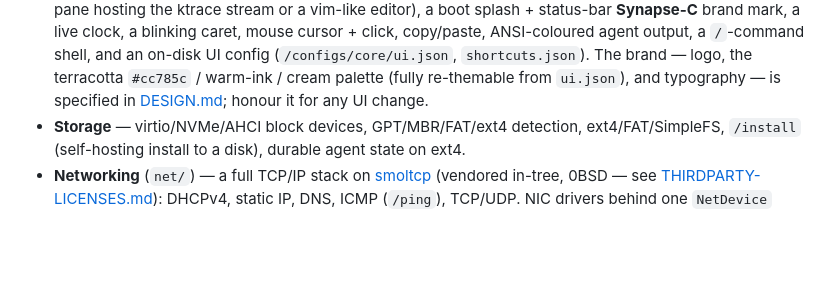
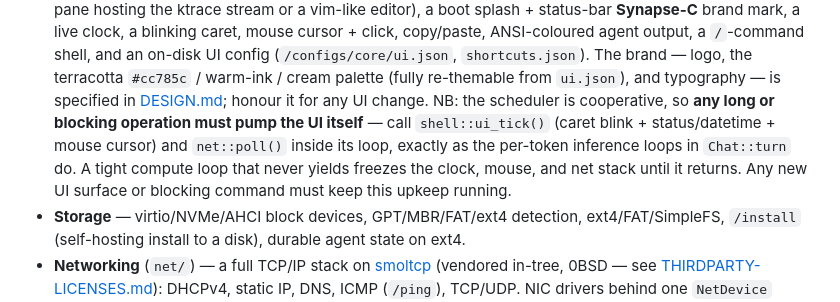
Before and after one commit to chittios/chitti, a Markdown page: CLAUDE.md, the part around the change. Drawn GitHub-style; blank space fills up the shorter version.

Commit message:
docs: standing rule — pump ui_tick()/net::poll() in any blocking loop
The scheduler is cooperative, so long-running work (inference, and any future
blocking command or UI surface) must run the UI upkeep itself or the clock,
mouse, and net stack freeze until it returns. Record this in the UI subsystem
notes alongside the Chat::turn precedent.

Co-Authored-By: Claude Opus 4.8 <noreply@anthropic.com>

```diff
--- a/CLAUDE.md
+++ b/CLAUDE.md
@@ -97,7 +97,13 @@ real UEFI hardware.
   `/`-command shell, and an on-disk UI config (`/configs/core/ui.json`,
   `shortcuts.json`). The brand — logo, the terracotta `#cc785c` / warm-ink /
   cream palette (fully re-themable from `ui.json`), and typography — is specified
-  in [DESIGN.md](DESIGN.md); honour it for any UI change.
+  in [DESIGN.md](DESIGN.md); honour it for any UI change. NB: the scheduler is
+  cooperative, so **any long or blocking operation must pump the UI itself** —
+  call `shell::ui_tick()` (caret blink + status/datetime + mouse cursor) and
+  `net::poll()` inside its loop, exactly as the per-token inference loops in
+  `Chat::turn` do. A tight compute loop that never yields freezes the clock,
+  mouse, and net stack until it returns. Any new UI surface or blocking command
+  must keep this upkeep running.
 - **Storage** — virtio/NVMe/AHCI block devices, GPT/MBR/FAT/ext4 detection,
   ext4/FAT/SimpleFS, `/install` (self-hosting install to a disk), durable agent
   state on ext4.
```
